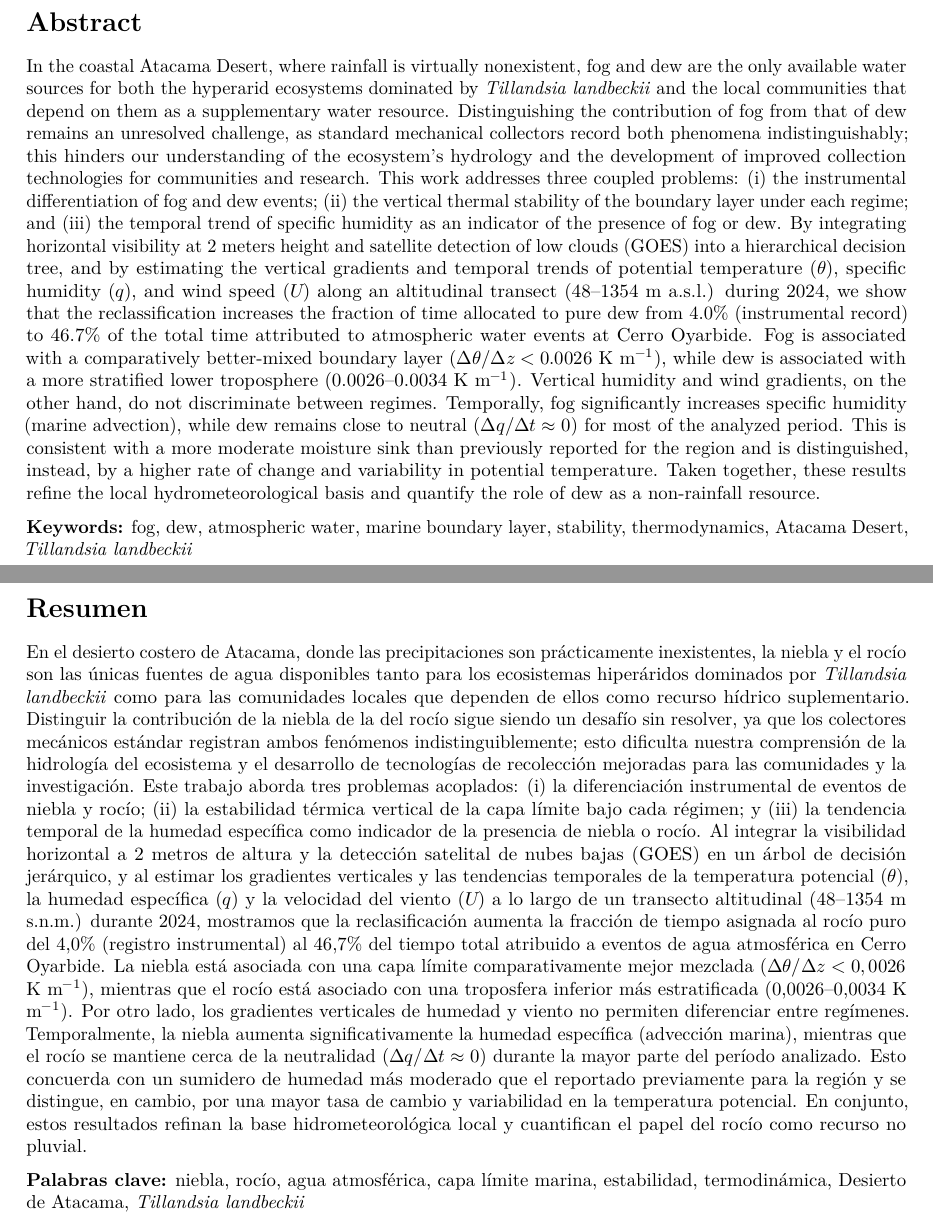
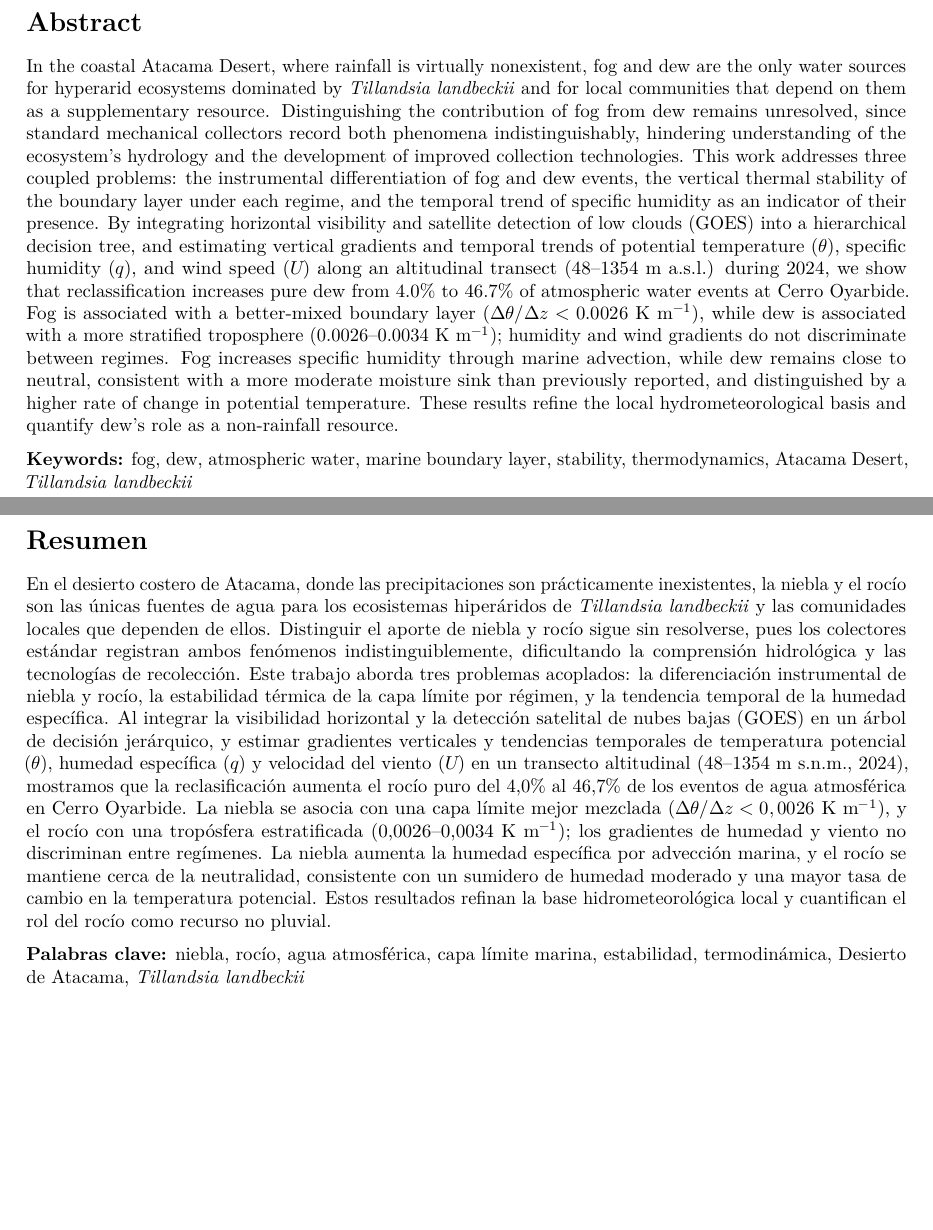
Before and after one commit to francisca-imn/mbl-fog-dew-thermodynamics, a Quarto document (tesis_magister_francisca_munoz_narbona.qmd): two parts of pages 5 and 32 of 34, joined at a grey line, cut so that both start at the same text, the shorter picture padded with empty space. Rendered offline with R 4.5, knitr and Pandoc in place of Quarto, then LaTeX, with nearby package versions.

Commit message:
se incorporan formatos para entrega a postgrado, word y abstract 250 palabras

```diff
--- a/tesis_magister_francisca_munoz_narbona.qmd
+++ b/tesis_magister_francisca_munoz_narbona.qmd
@@ -115,7 +115,7 @@ A mi familia.
 
 # Abstract {.unnumbered}
 
-In the coastal Atacama Desert, where rainfall is virtually nonexistent, fog and dew are the only available water sources for both the hyperarid ecosystems dominated by *Tillandsia landbeckii* and the local communities that depend on them as a supplementary water resource. Distinguishing the contribution of fog from that of dew remains an unresolved challenge, as standard mechanical collectors record both phenomena indistinguishably; this hinders our understanding of the ecosystem's hydrology and the development of improved collection technologies for communities and research. This work addresses three coupled problems: (i) the instrumental differentiation of fog and dew events; (ii) the vertical thermal stability of the boundary layer under each regime; and (iii) the temporal trend of specific humidity as an indicator of the presence of fog or dew. By integrating horizontal visibility at 2 meters height and satellite detection of low clouds (GOES) into a hierarchical decision tree, and by estimating the vertical gradients and temporal trends of potential temperature ($\theta$), specific humidity ($q$), and wind speed ($U$) along an altitudinal transect (48–1354 m a.s.l.) during 2024, we show that the reclassification increases the fraction of time allocated to pure dew from 4.0% (instrumental record) to 46.7% of the total time attributed to atmospheric water events at Cerro Oyarbide. Fog is associated with a comparatively better-mixed boundary layer ($\Delta\theta/\Delta z < 0.0026$ K m$^{-1}$), while dew is associated with a more stratified lower troposphere (0.0026–0.0034 K m$^{-1}$). Vertical humidity and wind gradients, on the other hand, do not discriminate between regimes. Temporally, fog significantly increases specific humidity (marine advection), while dew remains close to neutral ($\Delta q/\Delta t \approx 0$) for most of the analyzed period. This is consistent with a more moderate moisture sink than previously reported for the region and is distinguished, instead, by a higher rate of change and variability in potential temperature. Taken together, these results refine the local hydrometeorological basis and quantify the role of dew as a non-rainfall resource.
+In the coastal Atacama Desert, where rainfall is virtually nonexistent, fog and dew are the only water sources for hyperarid ecosystems dominated by *Tillandsia landbeckii* and for local communities that depend on them as a supplementary resource. Distinguishing the contribution of fog from dew remains unresolved, since standard mechanical collectors record both phenomena indistinguishably, hindering understanding of the ecosystem's hydrology and the development of improved collection technologies. This work addresses three coupled problems: the instrumental differentiation of fog and dew events, the vertical thermal stability of the boundary layer under each regime, and the temporal trend of specific humidity as an indicator of their presence. By integrating horizontal visibility and satellite detection of low clouds (GOES) into a hierarchical decision tree, and estimating vertical gradients and temporal trends of potential temperature ($\theta$), specific humidity ($q$), and wind speed ($U$) along an altitudinal transect (48–1354 m a.s.l.) during 2024, we show that reclassification increases pure dew from 4.0% to 46.7% of atmospheric water events at Cerro Oyarbide. Fog is associated with a better-mixed boundary layer ($\Delta\theta/\Delta z < 0.0026$ K m$^{-1}$), while dew is associated with a more stratified troposphere (0.0026–0.0034 K m$^{-1}$); humidity and wind gradients do not discriminate between regimes. Fog increases specific humidity through marine advection, while dew remains close to neutral, consistent with a more moderate moisture sink than previously reported, and distinguished by a higher rate of change in potential temperature. These results refine the local hydrometeorological basis and quantify dew's role as a non-rainfall resource.
 
 **Keywords:** fog, dew, atmospheric water, marine boundary layer, stability, thermodynamics, Atacama Desert, *Tillandsia landbeckii*
 
@@ -436,7 +436,7 @@ Finalmente, aunque la niebla sigue siendo el contribuyente volumétrico dominant
 
 # Resumen {.unnumbered}
 
-En el desierto costero de Atacama, donde las precipitaciones son prácticamente inexistentes, la niebla y el rocío son las únicas fuentes de agua disponibles tanto para los ecosistemas hiperáridos dominados por *Tillandsia landbeckii* como para las comunidades locales que dependen de ellos como recurso hídrico suplementario. Distinguir la contribución de la niebla de la del rocío sigue siendo un desafío sin resolver, ya que los colectores mecánicos estándar registran ambos fenómenos indistinguiblemente; esto dificulta nuestra comprensión de la hidrología del ecosistema y el desarrollo de tecnologías de recolección mejoradas para las comunidades y la investigación. Este trabajo aborda tres problemas acoplados: (i) la diferenciación instrumental de eventos de niebla y rocío; (ii) la estabilidad térmica vertical de la capa límite bajo cada régimen; y (iii) la tendencia temporal de la humedad específica como indicador de la presencia de niebla o rocío. Al integrar la visibilidad horizontal a 2 metros de altura y la detección satelital de nubes bajas (GOES) en un árbol de decisión jerárquico, y al estimar los gradientes verticales y las tendencias temporales de la temperatura potencial ($\theta$), la humedad específica ($q$) y la velocidad del viento ($U$) a lo largo de un transecto altitudinal (48–1354 m s.n.m.) durante 2024, mostramos que la reclasificación aumenta la fracción de tiempo asignada al rocío puro del 4,0% (registro instrumental) al 46,7% del tiempo total atribuido a eventos de agua atmosférica en Cerro Oyarbide. La niebla está asociada con una capa límite comparativamente mejor mezclada ($\Delta\theta/\Delta z < 0,0026$ K m$^{-1}$), mientras que el rocío está asociado con una troposfera inferior más estratificada (0,0026–0,0034 K m$^{-1}$). Por otro lado, los gradientes verticales de humedad y viento no permiten diferenciar entre regímenes. Temporalmente, la niebla aumenta significativamente la humedad específica (advección marina), mientras que el rocío se mantiene cerca de la neutralidad ($\Delta q/\Delta t \approx 0$) durante la mayor parte del período analizado. Esto concuerda con un sumidero de humedad más moderado que el reportado previamente para la región y se distingue, en cambio, por una mayor tasa de cambio y variabilidad en la temperatura potencial. En conjunto, estos resultados refinan la base hidrometeorológica local y cuantifican el papel del rocío como recurso no pluvial.
+En el desierto costero de Atacama, donde las precipitaciones son prácticamente inexistentes, la niebla y el rocío son las únicas fuentes de agua para los ecosistemas hiperáridos de *Tillandsia landbeckii* y las comunidades locales que dependen de ellos. Distinguir el aporte de niebla y rocío sigue sin resolverse, pues los colectores estándar registran ambos fenómenos indistinguiblemente, dificultando la comprensión hidrológica y las tecnologías de recolección. Este trabajo aborda tres problemas acoplados: la diferenciación instrumental de niebla y rocío, la estabilidad térmica de la capa límite por régimen, y la tendencia temporal de la humedad específica. Al integrar la visibilidad horizontal y la detección satelital de nubes bajas (GOES) en un árbol de decisión jerárquico, y estimar gradientes verticales y tendencias temporales de temperatura potencial ($\theta$), humedad específica ($q$) y velocidad del viento ($U$) en un transecto altitudinal (48–1354 m s.n.m., 2024), mostramos que la reclasificación aumenta el rocío puro del 4,0% al 46,7% de los eventos de agua atmosférica en Cerro Oyarbide. La niebla se asocia con una capa límite mejor mezclada ($\Delta\theta/\Delta z < 0,0026$ K m$^{-1}$), y el rocío con una tropósfera estratificada (0,0026–0,0034 K m$^{-1}$); los gradientes de humedad y viento no discriminan entre regímenes. La niebla aumenta la humedad específica por advección marina, y el rocío se mantiene cerca de la neutralidad, consistente con un sumidero de humedad moderado y una mayor tasa de cambio en la temperatura potencial. Estos resultados refinan la base hidrometeorológica local y cuantifican el rol del rocío como recurso no pluvial.
 
 **Palabras clave:** niebla, rocío, agua atmosférica, capa límite marina, estabilidad, termodinámica, Desierto de Atacama, *Tillandsia landbeckii*
 
```
Also changed, not shown: 2 other files.
